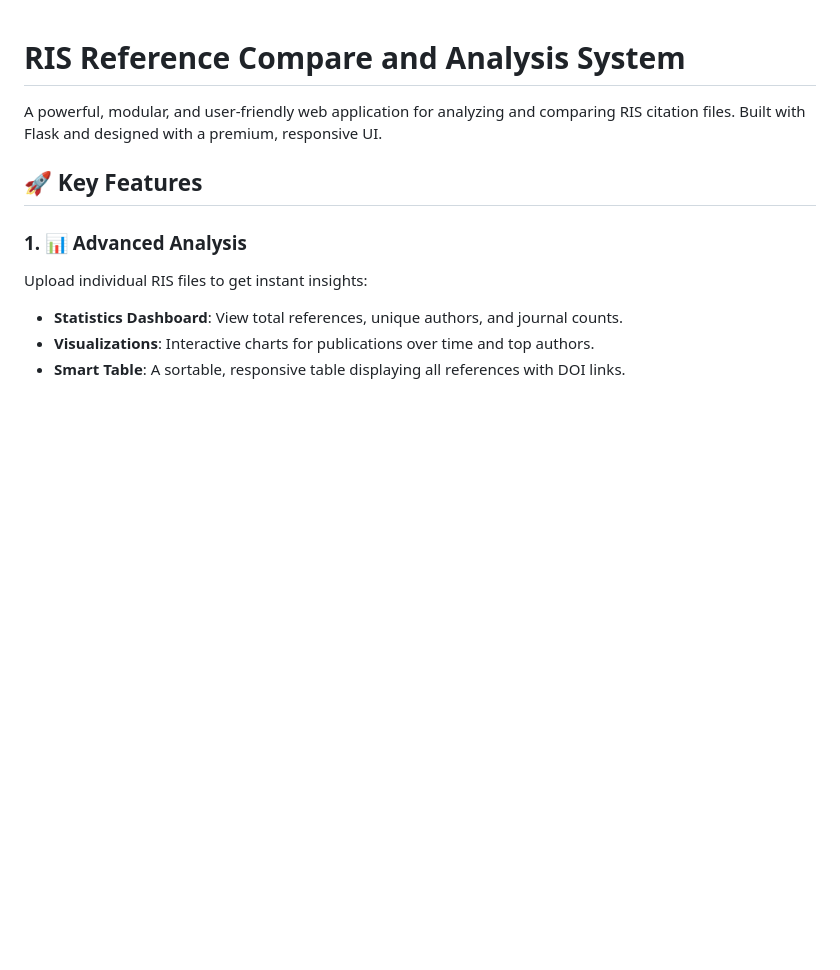
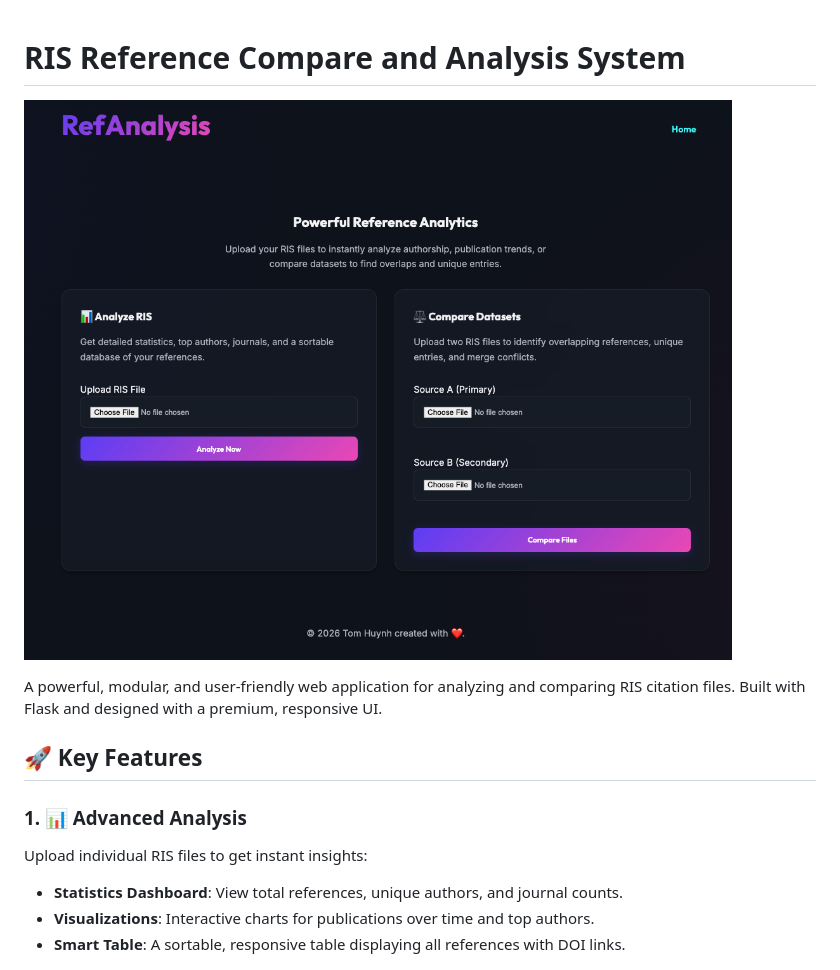
Before and after one commit to TomHuynhSG/reference-compare-analysis, a Markdown page: README.md, the part around the change. GitHub-like rendering; pictures changed too: screenshots/homepage.png (added); blank space fills up the shorter version.

Commit message:
docs: Add homepage screenshot and update README to display it.

```diff
--- a/README.md
+++ b/README.md
@@ -1,4 +1,6 @@
 # RIS Reference Compare and Analysis System
+
+![Reference Analysis Homepage](screenshots/homepage.png)
 
 A powerful, modular, and user-friendly web application for analyzing and comparing RIS citation files. Built with Flask and designed with a premium, responsive UI.
 
```
